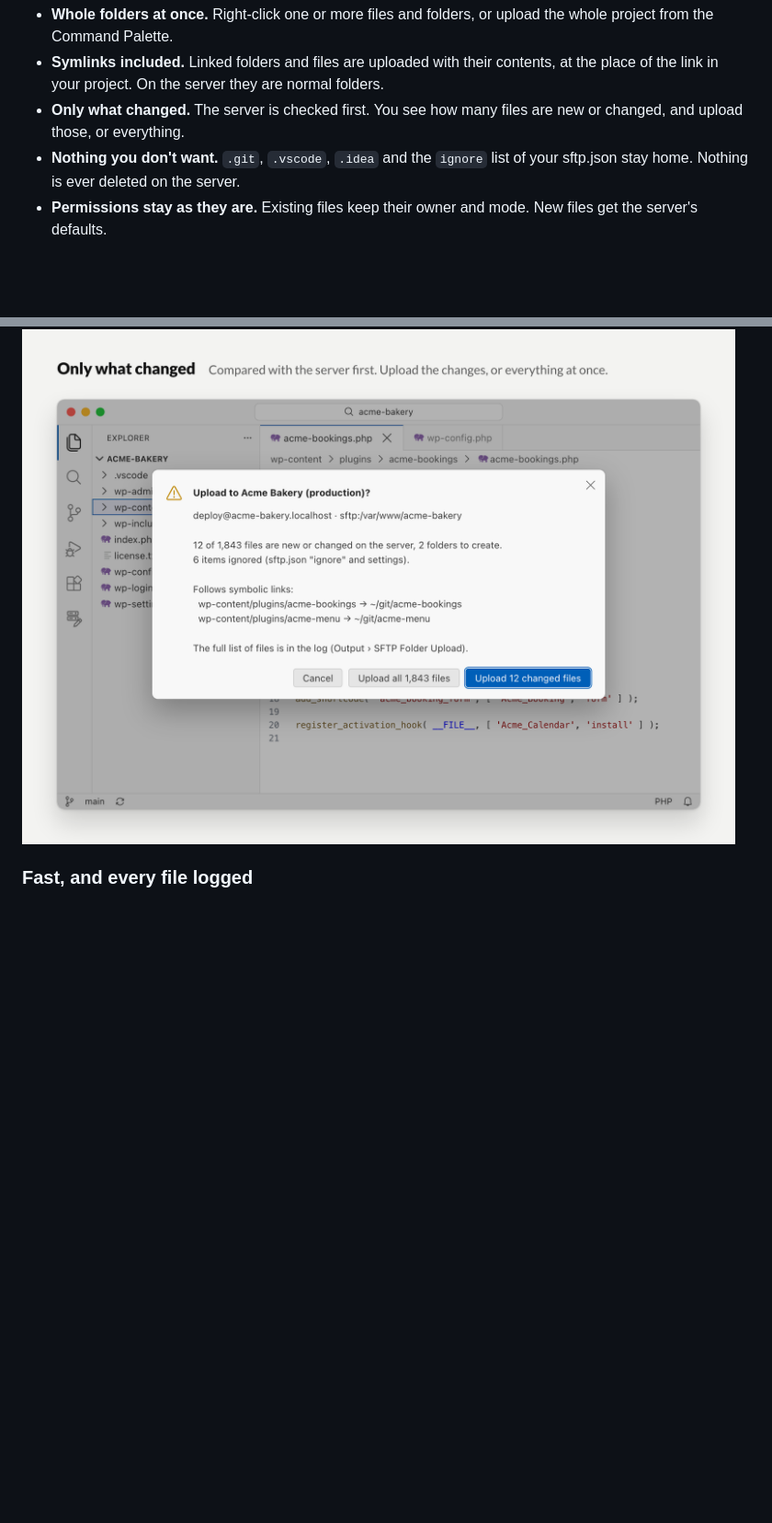
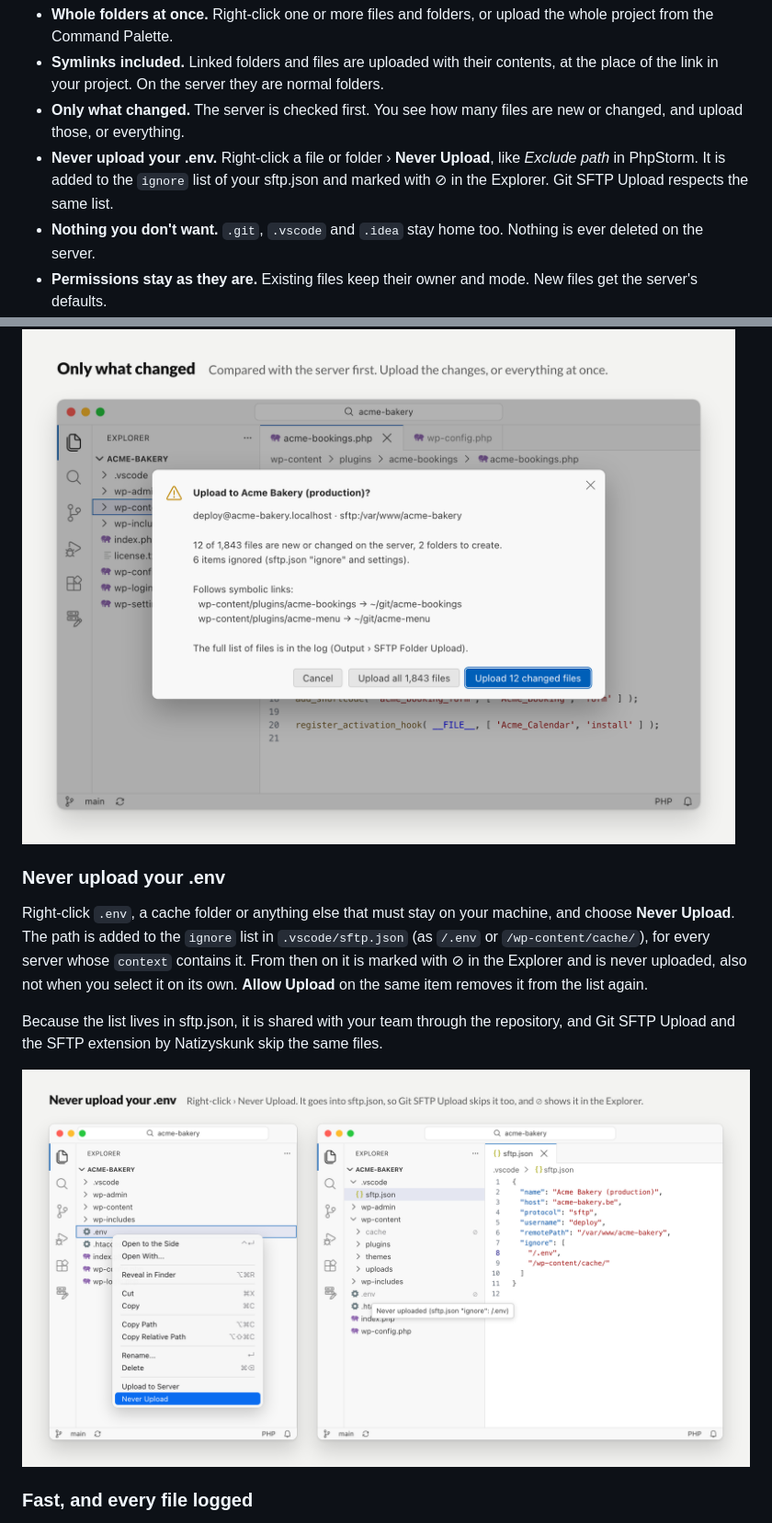
Before and after one commit to dietercoopman/sftp-folder-upload, a Markdown page: README.md, 2 parts joined by grey strips. Shown at 92% size. Rendered like a GitHub page; pictures changed too: images/marketplace/neverupload.png (added); blank space fills up the shorter version.

```diff
--- a/README.md
+++ b/README.md
@@ -21,7 +21,8 @@ SFTP Folder Upload closes that gap:
 - **Whole folders at once.** Right-click one or more files and folders, or upload the whole project from the Command Palette.
 - **Symlinks included.** Linked folders and files are uploaded with their contents, at the place of the link in your project. On the server they are normal folders.
 - **Only what changed.** The server is checked first. You see how many files are new or changed, and upload those, or everything.
-- **Nothing you don't want.** `.git`, `.vscode`, `.idea` and the `ignore` list of your sftp.json stay home. Nothing is ever deleted on the server.
+- **Never upload your .env.** Right-click a file or folder › **Never Upload**, like *Exclude path* in PhpStorm. It is added to the `ignore` list of your sftp.json and marked with ⊘ in the Explorer. Git SFTP Upload respects the same list.
+- **Nothing you don't want.** `.git`, `.vscode` and `.idea` stay home too. Nothing is ever deleted on the server.
 - **Permissions stay as they are.** Existing files keep their owner and mode. New files get the server's defaults.
 - **Your existing config.** Same `.vscode/sftp.json` as Git SFTP Upload, SFTP Remote Editor and the SFTP extension by Natizyskunk, including profiles and multiple servers.
 
@@ -38,6 +39,14 @@ SFTP Folder Upload closes that gap:
 Before anything is sent, the server is compared with your files. A file is uploaded when it is missing on the server, has another size, or is newer locally. The confirmation shows the target, the number of changed files, what is ignored, and which symbolic links are followed. After an upload, each file on the server gets the same modification time as your local copy, so the next run sees exactly what changed since.
 
 ![The confirmation: 12 of 1,843 files changed, with the symbolic links that are followed](images/marketplace/changed.png)
+
+### Never upload your .env
+
+Right-click `.env`, a cache folder or anything else that must stay on your machine, and choose **Never Upload**. The path is added to the `ignore` list in `.vscode/sftp.json` (as `/.env` or `/wp-content/cache/`), for every server whose `context` contains it. From then on it is marked with ⊘ in the Explorer and is never uploaded, also not when you select it on its own. **Allow Upload** on the same item removes it from the list again.
+
+Because the list lives in sftp.json, it is shared with your team through the repository, and Git SFTP Upload and the SFTP extension by Natizyskunk skip the same files.
+
+![Never Upload in the context menu of .env, and .env and the cache folder marked as never uploaded](images/marketplace/neverupload.png)
 
 ### Fast, and every file logged
 
```
Also changed, not shown: other parts of README.md (+5 -0 lines), CHANGELOG.md (+6 -0 lines), 5 other files.
